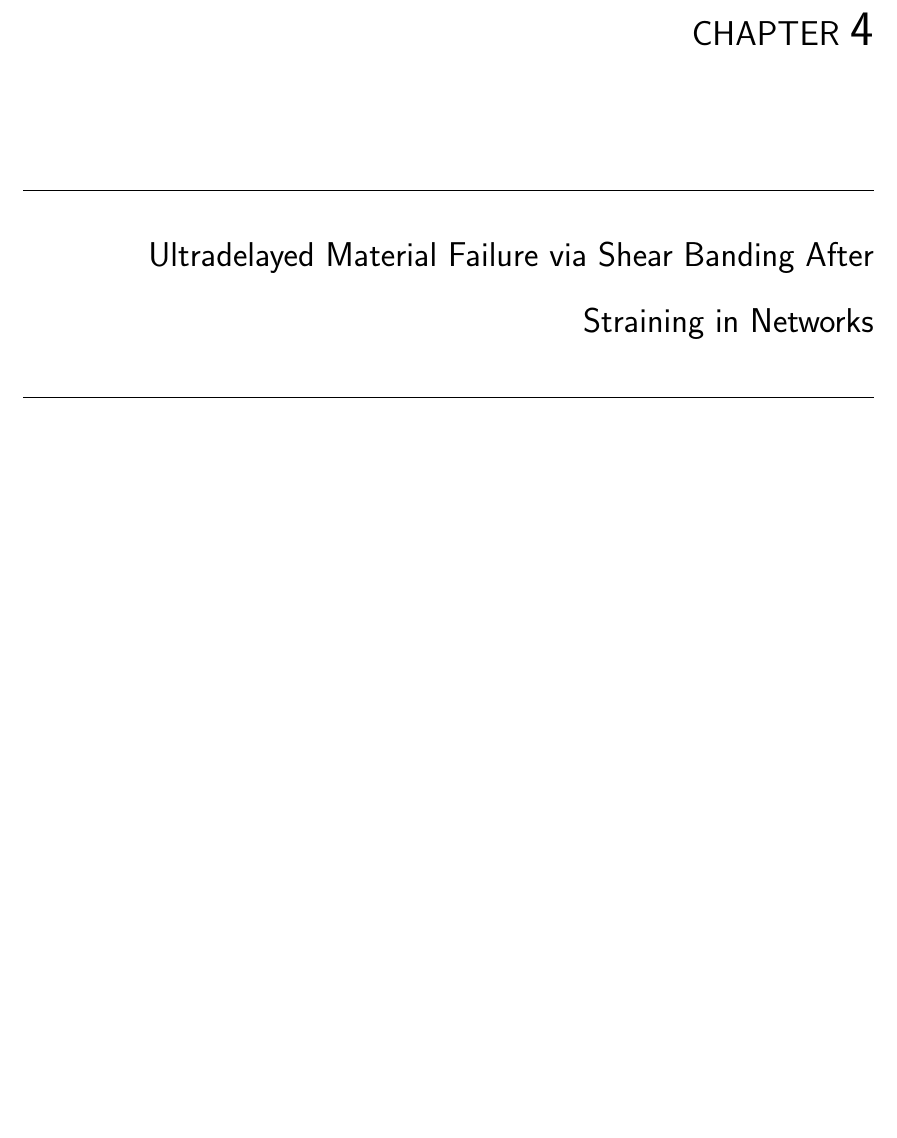
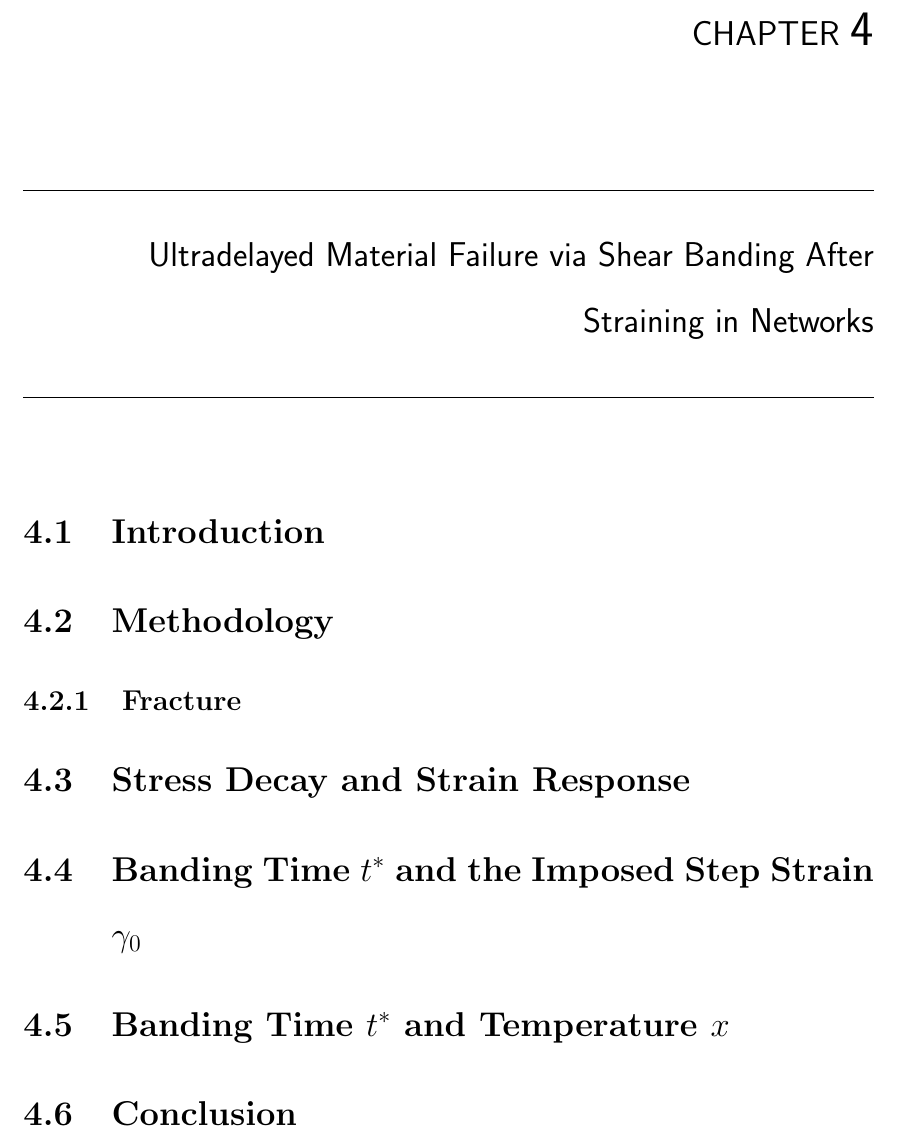
Before and after one commit to Walkersb101/PhD-Thesis-A-Step-Towards-The-Origin-Of-Fracture, a LaTeX thesis (thesis.tex, which reads chapters/UltraDelayedFracture/chapter.tex): part of page 41 of 88 before the commit and part of page 42 of 89 after it, cut so that both start at the same text, the shorter picture padded with empty space. Compiled offline with pdfLaTeX.

Commit message:
added section titles

```diff
--- a/chapters/UltraDelayedFracture/chapter.tex
+++ b/chapters/UltraDelayedFracture/chapter.tex
@@ -1 +1,12 @@
 \chapter{Ultradelayed Material Failure via Shear Banding After Straining in Networks} \label{sec:Ultradelayed}
+
+\section{Introduction}
+
+\section{Methodology}
+\subsection{Fracture}
+
+\section{Stress Decay and Strain Response}
+\section{Banding Time $t^*$ and the Imposed Step Strain $\gamma_0$}
+\section{Banding Time $t^*$ and Temperature $x$}
+
+\section{Conclusion}
```
